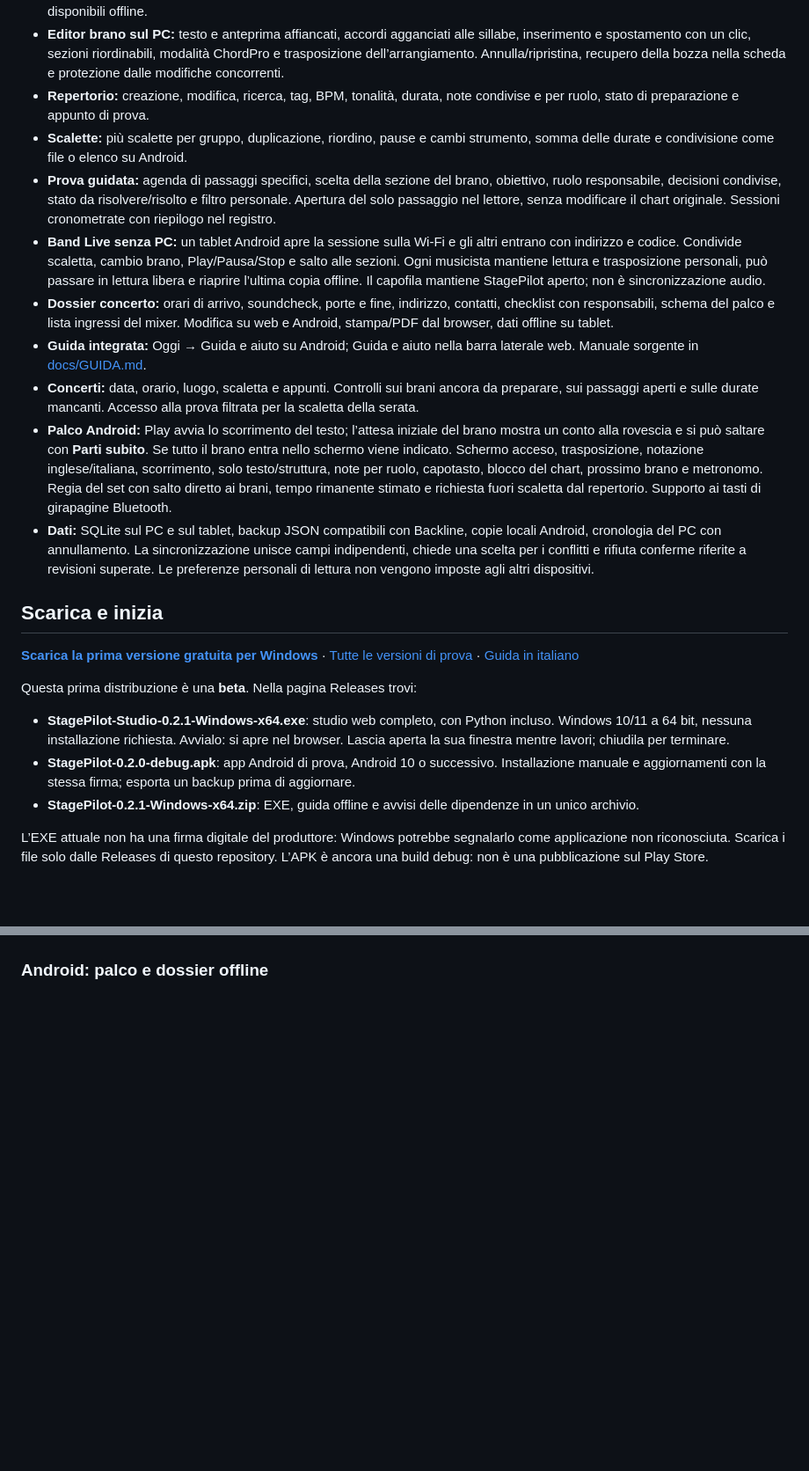
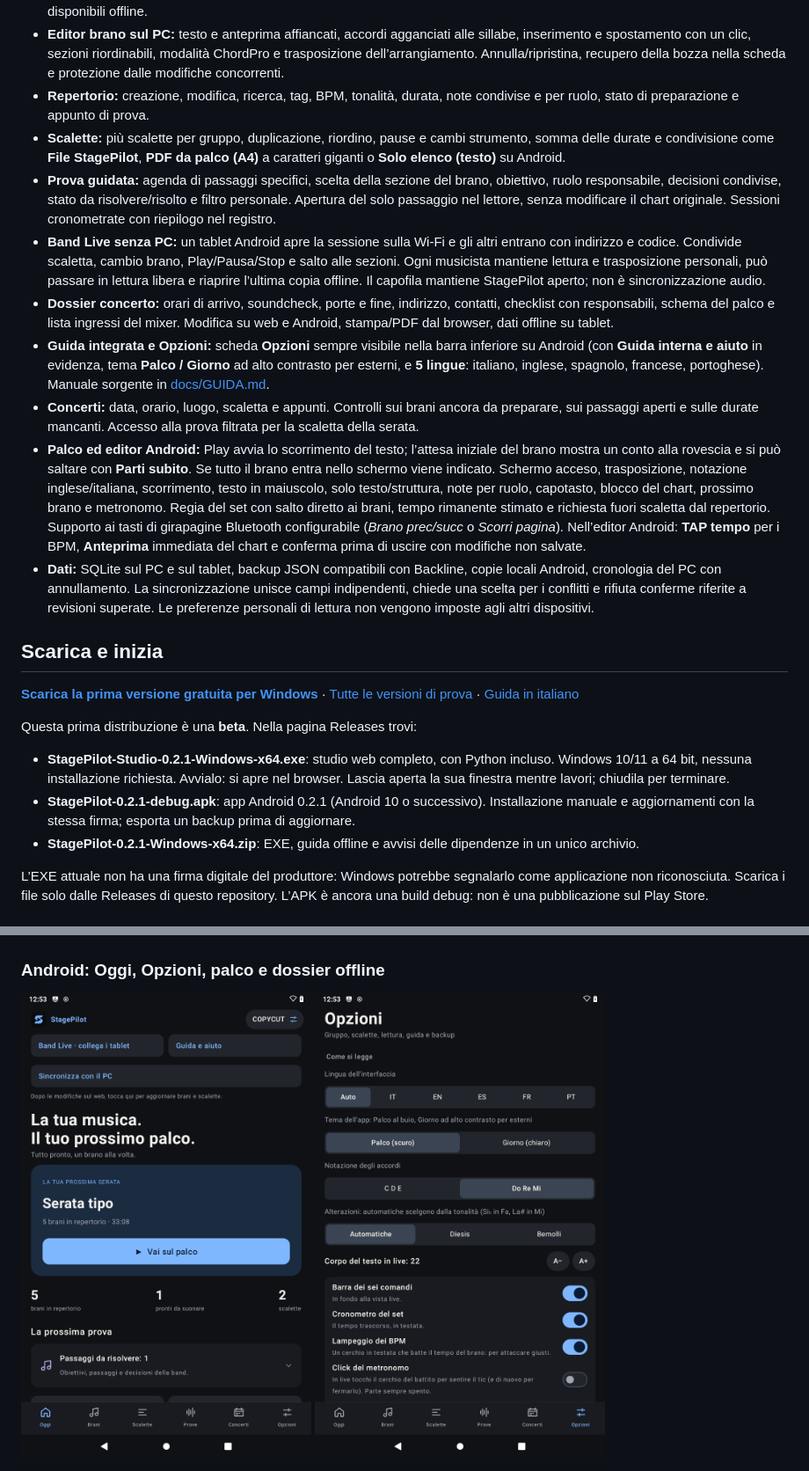
Before and after one commit to RobyPisco/StagePilot, a Markdown page: README.md, 2 parts joined by grey strips. Shown at 88% size. GitHub-like rendering; pictures changed too: docs/screenshots/android-oggi.png (added), docs/screenshots/android-opzioni.png (added); blank space fills up the shorter version.

Commit message:
README e screenshot reali aggiornati per StagePilot 0.2.1 Android

```diff
--- a/README.md
+++ b/README.md
@@ -11,13 +11,13 @@
 - **Importazione automatica:** incolla testo e accordi da Ultimate Guitar, oppure apri un file ChordPro/testo. La pulizia legge i metadati già presenti; il riconoscimento confronta le frasi con LRCLIB e propone titolo/artista, durata e BPM della registrazione Deezer. Mostra album, fonti e alternative, senza modificare le parole, gli accordi o le correzioni manuali. Se il catalogo non ha il BPM, lo dichiara e lascia il campo modificabile. Il web conserva la bozza nella scheda del browser anche dopo un ricaricamento. Su Android il riconoscimento online usa lo studio PC collegato nelle impostazioni; importazione e lettura restano disponibili offline.
 - **Editor brano sul PC:** testo e anteprima affiancati, accordi agganciati alle sillabe, inserimento e spostamento con un clic, sezioni riordinabili, modalità ChordPro e trasposizione dell’arrangiamento. Annulla/ripristina, recupero della bozza nella scheda e protezione dalle modifiche concorrenti.
 - **Repertorio:** creazione, modifica, ricerca, tag, BPM, tonalità, durata, note condivise e per ruolo, stato di preparazione e appunto di prova.
-- **Scalette:** più scalette per gruppo, duplicazione, riordino, pause e cambi strumento, somma delle durate e condivisione come file o elenco su Android.
+- **Scalette:** più scalette per gruppo, duplicazione, riordino, pause e cambi strumento, somma delle durate e condivisione come **File StagePilot**, **PDF da palco (A4)** a caratteri giganti o **Solo elenco (testo)** su Android.
 - **Prova guidata:** agenda di passaggi specifici, scelta della sezione del brano, obiettivo, ruolo responsabile, decisioni condivise, stato da risolvere/risolto e filtro personale. Apertura del solo passaggio nel lettore, senza modificare il chart originale. Sessioni cronometrate con riepilogo nel registro.
 - **Band Live senza PC:** un tablet Android apre la sessione sulla Wi-Fi e gli altri entrano con indirizzo e codice. Condivide scaletta, cambio brano, Play/Pausa/Stop e salto alle sezioni. Ogni musicista mantiene lettura e trasposizione personali, può passare in lettura libera e riaprire l’ultima copia offline. Il capofila mantiene StagePilot aperto; non è sincronizzazione audio.
 - **Dossier concerto:** orari di arrivo, soundcheck, porte e fine, indirizzo, contatti, checklist con responsabili, schema del palco e lista ingressi del mixer. Modifica su web e Android, stampa/PDF dal browser, dati offline su tablet.
-- **Guida integrata:** Oggi → Guida e aiuto su Android; Guida e aiuto nella barra laterale web. Manuale sorgente in [docs/GUIDA.md](docs/GUIDA.md).
+- **Guida integrata e Opzioni:** scheda **Opzioni** sempre visibile nella barra inferiore su Android (con **Guida interna e aiuto** in evidenza, tema **Palco / Giorno** ad alto contrasto per esterni, e **5 lingue**: italiano, inglese, spagnolo, francese, portoghese). Manuale sorgente in [docs/GUIDA.md](docs/GUIDA.md).
 - **Concerti:** data, orario, luogo, scaletta e appunti. Controlli sui brani ancora da preparare, sui passaggi aperti e sulle durate mancanti. Accesso alla prova filtrata per la scaletta della serata.
-- **Palco Android:** Play avvia lo scorrimento del testo; l’attesa iniziale del brano mostra un conto alla rovescia e si può saltare con **Parti subito**. Se tutto il brano entra nello schermo viene indicato. Schermo acceso, trasposizione, notazione inglese/italiana, scorrimento, solo testo/struttura, note per ruolo, capotasto, blocco del chart, prossimo brano e metronomo. Regia del set con salto diretto ai brani, tempo rimanente stimato e richiesta fuori scaletta dal repertorio. Supporto ai tasti di girapagine Bluetooth.
+- **Palco ed editor Android:** Play avvia lo scorrimento del testo; l’attesa iniziale del brano mostra un conto alla rovescia e si può saltare con **Parti subito**. Se tutto il brano entra nello schermo viene indicato. Schermo acceso, trasposizione, notazione inglese/italiana, scorrimento, testo in maiuscolo, solo testo/struttura, note per ruolo, capotasto, blocco del chart, prossimo brano e metronomo. Regia del set con salto diretto ai brani, tempo rimanente stimato e richiesta fuori scaletta dal repertorio. Supporto ai tasti di girapagine Bluetooth configurabile (*Brano prec/succ* o *Scorri pagina*). Nell’editor Android: **TAP tempo** per i BPM, **Anteprima** immediata del chart e conferma prima di uscire con modifiche non salvate.
 - **Dati:** SQLite sul PC e sul tablet, backup JSON compatibili con Backline, copie locali Android, cronologia del PC con annullamento. La sincronizzazione unisce campi indipendenti, chiede una scelta per i conflitti e rifiuta conferme riferite a revisioni superate. Le preferenze personali di lettura non vengono imposte agli altri dispositivi.
 
 ## Scarica e inizia
@@ -27,7 +27,7 @@
 Questa prima distribuzione è una **beta**. Nella pagina Releases trovi:
 
 - **StagePilot-Studio-0.2.1-Windows-x64.exe**: studio web completo, con Python incluso. Windows 10/11 a 64 bit, nessuna installazione richiesta. Avvialo: si apre nel browser. Lascia aperta la sua finestra mentre lavori; chiudila per terminare.
-- **StagePilot-0.2.0-debug.apk**: app Android di prova, Android 10 o successivo. Installazione manuale e aggiornamenti con la stessa firma; esporta un backup prima di aggiornare.
+- **StagePilot-0.2.1-debug.apk**: app Android 0.2.1 (Android 10 o successivo). Installazione manuale e aggiornamenti con la stessa firma; esporta un backup prima di aggiornare.
 - **StagePilot-0.2.1-Windows-x64.zip**: EXE, guida offline e avvisi delle dipendenze in un unico archivio.
 
 L’EXE attuale non ha una firma digitale del produttore: Windows potrebbe segnalarlo come applicazione non riconosciuta. Scarica i file solo dalle Releases di questo repository. L’APK è ancora una build debug: non è una pubblicazione sul Play Store.
@@ -53,8 +53,12 @@ Band Live usa invece **Oggi → Band Live**: il capofila apre una sessione e gli
 
 ![Studio web con orari e preparazione del concerto](docs/screenshots/studio-concerto.png)
 
-### Android: palco e dossier offline
+### Android: Oggi, Opzioni, palco e dossier offline
 
+<p>
+  <img src="docs/screenshots/android-oggi.png" alt="Schermata Oggi Android con barra inferiore a 6 schede" width="330">
+  <img src="docs/screenshots/android-opzioni.png" alt="Opzioni Android: 5 lingue, tema Palco/Giorno, notazione e pedale" width="330">
+</p>
 <p>
   <img src="docs/screenshots/android-palco.png" alt="Lettore da palco Android con accordi e Band Live" width="330">
   <img src="docs/screenshots/android-dossier.png" alt="Dossier Android con orari, contatti e checklist" width="330">
```
